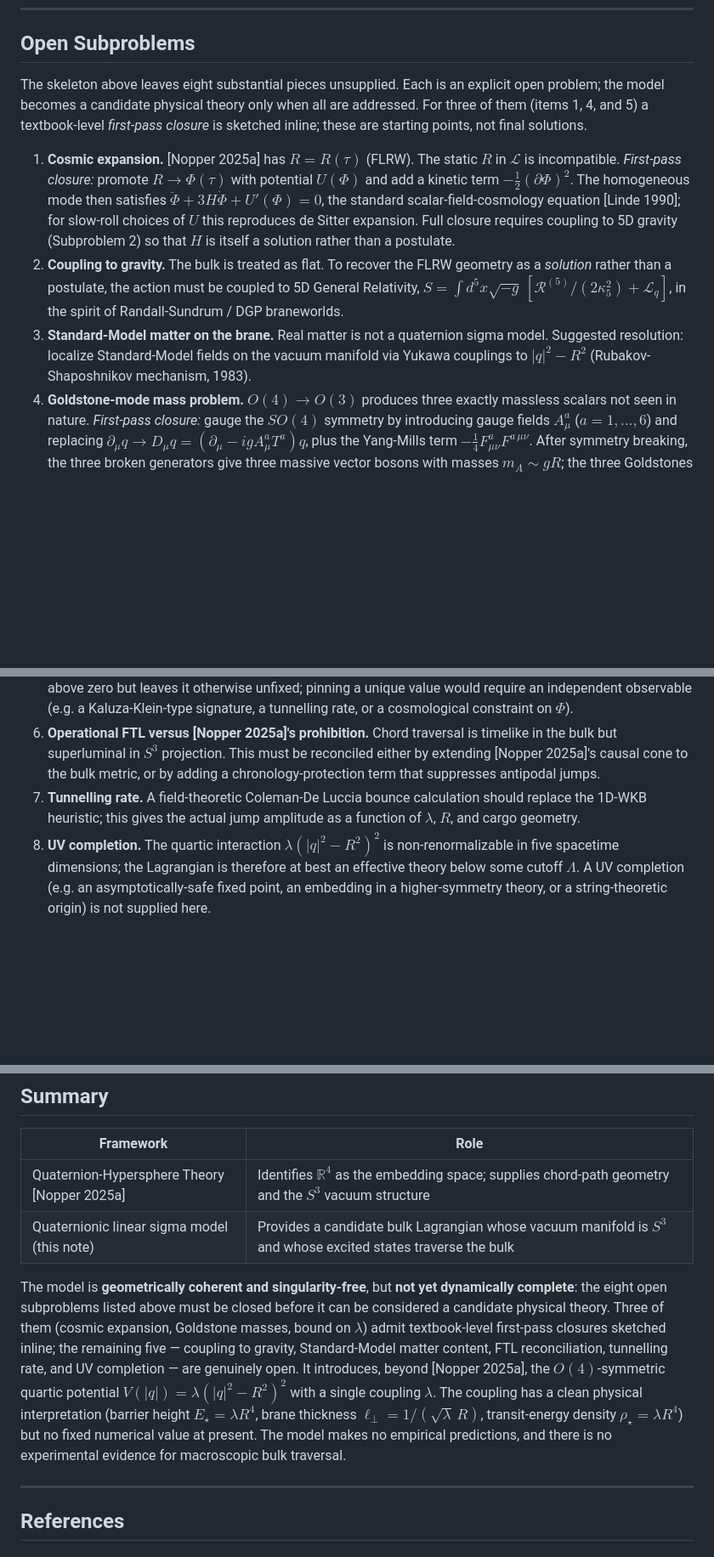
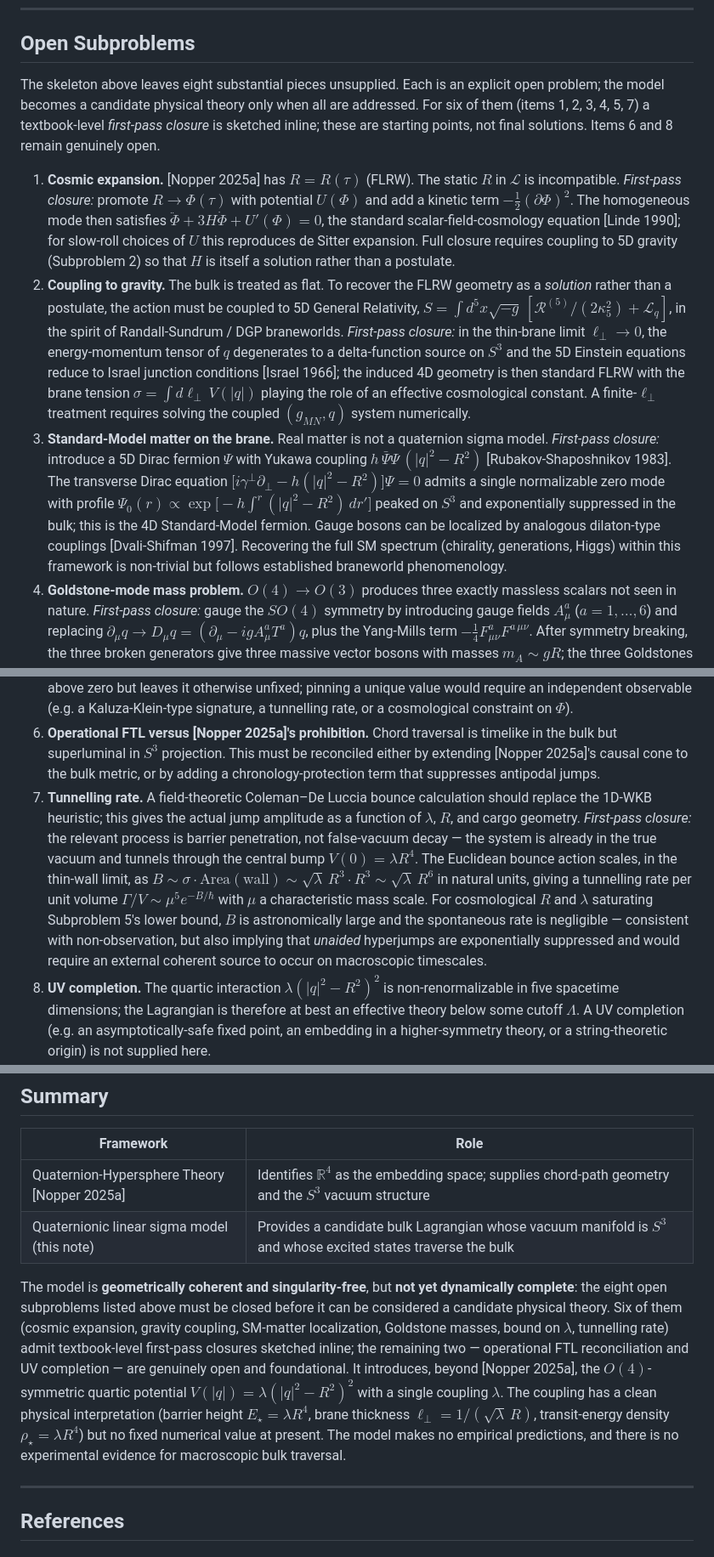
Before and after one commit to McNopper/HyperjumpConcept, a Markdown page: README.md, 3 parts joined by grey strips. Shown at 85% size. Rendered like a GitHub page; blank space fills up the shorter version.

Commit message:
Medium fixes

```diff
--- a/README.md
+++ b/README.md
@@ -55,15 +55,15 @@ This much is a clean kinematic skeleton. It is **not yet a complete physical the
 
 ## Open Subproblems
 
-The skeleton above leaves eight substantial pieces unsupplied. Each is an explicit open problem; the model becomes a candidate physical theory only when all are addressed. For three of them (items 1, 4, and 5) a textbook-level *first-pass closure* is sketched inline; these are starting points, not final solutions.
+The skeleton above leaves eight substantial pieces unsupplied. Each is an explicit open problem; the model becomes a candidate physical theory only when all are addressed. For six of them (items 1, 2, 3, 4, 5, 7) a textbook-level *first-pass closure* is sketched inline; these are starting points, not final solutions. Items 6 and 8 remain genuinely open.
 
 1. **Cosmic expansion.** [Nopper 2025a] has $R = R(\tau)$ (FLRW). The static $R$ in $\mathcal{L}$ is incompatible. *First-pass closure:* promote $R \to \Phi(\tau)$ with potential $U(\Phi)$ and add a kinetic term $-\tfrac{1}{2}(\partial\Phi)^2$. The homogeneous mode then satisfies $\ddot\Phi + 3H\dot\Phi + U'(\Phi) = 0$, the standard scalar-field-cosmology equation [Linde 1990]; for slow-roll choices of $U$ this reproduces de Sitter expansion. Full closure requires coupling to 5D gravity (Subproblem 2) so that $H$ is itself a solution rather than a postulate.
-2. **Coupling to gravity.** The bulk is treated as flat. To recover the FLRW geometry as a *solution* rather than a postulate, the action must be coupled to 5D General Relativity, $S = \int d^5x\sqrt{-g}\,[\mathcal{R}^{(5)}/(2\kappa_5^2) + \mathcal{L}_q]$, in the spirit of Randall-Sundrum / DGP braneworlds.
-3. **Standard-Model matter on the brane.** Real matter is not a quaternion sigma model. Suggested resolution: localize Standard-Model fields on the vacuum manifold via Yukawa couplings to $|q|^2 - R^2$ (Rubakov-Shaposhnikov mechanism, 1983).
+2. **Coupling to gravity.** The bulk is treated as flat. To recover the FLRW geometry as a *solution* rather than a postulate, the action must be coupled to 5D General Relativity, $S = \int d^5x\sqrt{-g}\,[\mathcal{R}^{(5)}/(2\kappa_5^2) + \mathcal{L}_q]$, in the spirit of Randall-Sundrum / DGP braneworlds. *First-pass closure:* in the thin-brane limit $\ell_\perp \to 0$, the energy-momentum tensor of $q$ degenerates to a delta-function source on $S^3$ and the 5D Einstein equations reduce to Israel junction conditions [Israel 1966]; the induced 4D geometry is then standard FLRW with the brane tension $\sigma = \int d\ell_\perp\,V(|q|)$ playing the role of an effective cosmological constant. A finite-$\ell_\perp$ treatment requires solving the coupled $(g_{MN}, q)$ system numerically.
+3. **Standard-Model matter on the brane.** Real matter is not a quaternion sigma model. *First-pass closure:* introduce a 5D Dirac fermion $\Psi$ with Yukawa coupling $h\,\bar\Psi\Psi\,(|q|^2 - R^2)$ [Rubakov-Shaposhnikov 1983]. The transverse Dirac equation $\bigl[i\gamma^\perp\partial_\perp - h(|q|^2 - R^2)\bigr]\Psi = 0$ admits a single normalizable zero mode with profile $\Psi_0(r) \propto \exp\bigl[-h\!\int^r(|q|^2 - R^2)\,dr'\bigr]$ peaked on $S^3$ and exponentially suppressed in the bulk; this is the 4D Standard-Model fermion. Gauge bosons can be localized by analogous dilaton-type couplings [Dvali-Shifman 1997]. Recovering the full SM spectrum (chirality, generations, Higgs) within this framework is non-trivial but follows established braneworld phenomenology.
 4. **Goldstone-mode mass problem.** $O(4) \to O(3)$ produces three exactly massless scalars not seen in nature. *First-pass closure:* gauge the $SO(4)$ symmetry by introducing gauge fields $A_\mu^a$ ($a = 1,\dots,6$) and replacing $\partial_\mu q \to D_\mu q = (\partial_\mu - igA_\mu^a T^a)q$, plus the Yang-Mills term $-\tfrac{1}{4}F^a_{\mu\nu}F^{a\,\mu\nu}$. After symmetry breaking, the three broken generators give three massive vector bosons with masses $m_A \sim gR$; the three Goldstones become their longitudinal components via the Higgs mechanism. The remaining $SO(3)$ gauge bosons stay massless and would need to be either confined or identified with a known sector — itself a non-trivial phenomenological constraint.
 5. **Determination of $\lambda$.** The coupling is unconstrained, so the model is not predictive. *First-pass closure:* the brane-thickness relation $\ell_\perp = 1/(\sqrt\lambda\,R)$ combined with the experimental upper bound on the size of any unobserved transverse dimension, $\ell_\perp \lesssim \ell_{\exp} \approx 44\,\mu\text{m}$ [Adelberger et al. 2003], gives the lower bound $\sqrt\lambda \geq 1/(\ell_{\exp} R)$. With $R$ of order the Hubble radius, this places $\lambda$ many orders of magnitude above zero but leaves it otherwise unfixed; pinning a unique value would require an independent observable (e.g. a Kaluza-Klein-type signature, a tunnelling rate, or a cosmological constraint on $\Phi$).
 6. **Operational FTL versus [Nopper 2025a]'s prohibition.** Chord traversal is timelike in the bulk but superluminal in $S^3$ projection. This must be reconciled either by extending [Nopper 2025a]'s causal cone to the bulk metric, or by adding a chronology-protection term that suppresses antipodal jumps.
-7. **Tunnelling rate.** A field-theoretic Coleman-De Luccia bounce calculation should replace the 1D-WKB heuristic; this gives the actual jump amplitude as a function of $\lambda$, $R$, and cargo geometry.
+7. **Tunnelling rate.** A field-theoretic Coleman–De Luccia bounce calculation should replace the 1D-WKB heuristic; this gives the actual jump amplitude as a function of $\lambda$, $R$, and cargo geometry. *First-pass closure:* the relevant process is barrier penetration, not false-vacuum decay — the system is already in the true vacuum and tunnels through the central bump $V(0) = \lambda R^4$. The Euclidean bounce action scales, in the thin-wall limit, as $B \sim \sigma \cdot \mathrm{Area}(\text{wall}) \sim \sqrt\lambda\,R^3 \cdot R^3 \sim \sqrt\lambda\,R^6$ in natural units, giving a tunnelling rate per unit volume $\Gamma/V \sim \mu^5 e^{-B/\hbar}$ with $\mu$ a characteristic mass scale. For cosmological $R$ and $\lambda$ saturating Subproblem 5's lower bound, $B$ is astronomically large and the spontaneous rate is negligible — consistent with non-observation, but also implying that *unaided* hyperjumps are exponentially suppressed and would require an external coherent source to occur on macroscopic timescales.
 8. **UV completion.** The quartic interaction $\lambda(|q|^2 - R^2)^2$ is non-renormalizable in five spacetime dimensions; the Lagrangian is therefore at best an effective theory below some cutoff $\Lambda$. A UV completion (e.g. an asymptotically-safe fixed point, an embedding in a higher-symmetry theory, or a string-theoretic origin) is not supplied here.
 
 A consistent closure of items 1–2 alone would already promote the proposal from a kinematic skeleton to a candidate dynamical theory; items 3–5 would make it phenomenologically meaningful; items 6–8 are interpretive, technical, and foundational respectively.
@@ -83,7 +83,7 @@ Earlier formulations of this proposal invoked the interval-number algebra of [No
 | Quaternion-Hypersphere Theory [Nopper 2025a] | Identifies $\mathbb{R}^4$ as the embedding space; supplies chord-path geometry and the $S^3$ vacuum structure |
 | Quaternionic linear sigma model (this note) | Provides a candidate bulk Lagrangian whose vacuum manifold is $S^3$ and whose excited states traverse the bulk |
 
-The model is **geometrically coherent and singularity-free**, but **not yet dynamically complete**: the eight open subproblems listed above must be closed before it can be considered a candidate physical theory. Three of them (cosmic expansion, Goldstone masses, bound on $\lambda$) admit textbook-level first-pass closures sketched inline; the remaining five — coupling to gravity, Standard-Model matter content, FTL reconciliation, tunnelling rate, and UV completion — are genuinely open. It introduces, beyond [Nopper 2025a], the $O(4)$-symmetric quartic potential $V(|q|) = \lambda(|q|^2 - R^2)^2$ with a single coupling $\lambda$. The coupling has a clean physical interpretation (barrier height $E_\star = \lambda R^4$, brane thickness $\ell_\perp = 1/(\sqrt{\lambda}\,R)$, transit-energy density $\rho_\star = \lambda R^4$) but no fixed numerical value at present. The model makes no empirical predictions, and there is no experimental evidence for macroscopic bulk traversal.
+The model is **geometrically coherent and singularity-free**, but **not yet dynamically complete**: the eight open subproblems listed above must be closed before it can be considered a candidate physical theory. Six of them (cosmic expansion, gravity coupling, SM-matter localization, Goldstone masses, bound on $\lambda$, tunnelling rate) admit textbook-level first-pass closures sketched inline; the remaining two — operational FTL reconciliation and UV completion — are genuinely open and foundational. It introduces, beyond [Nopper 2025a], the $O(4)$-symmetric quartic potential $V(|q|) = \lambda(|q|^2 - R^2)^2$ with a single coupling $\lambda$. The coupling has a clean physical interpretation (barrier height $E_\star = \lambda R^4$, brane thickness $\ell_\perp = 1/(\sqrt{\lambda}\,R)$, transit-energy density $\rho_\star = \lambda R^4$) but no fixed numerical value at present. The model makes no empirical predictions, and there is no experimental evidence for macroscopic bulk traversal.
 
 ---
 
```
Also changed, not shown: other parts of README.md (+2 -0 lines).
